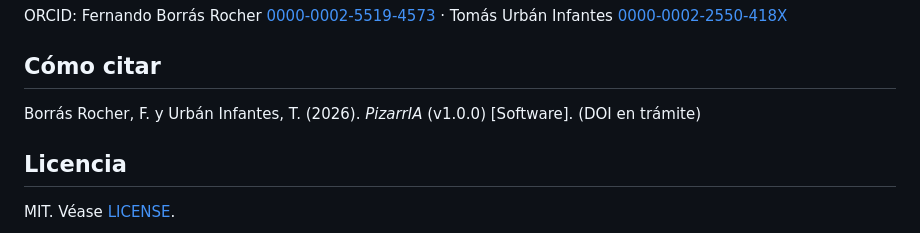
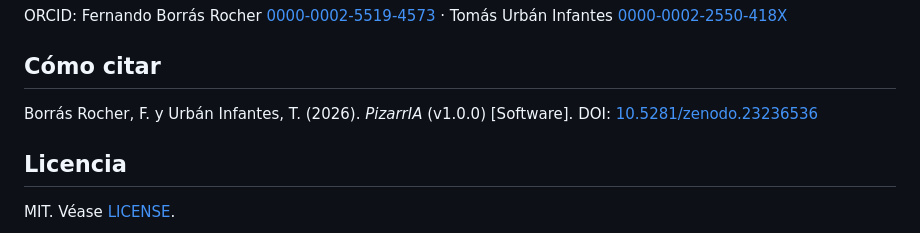
Before and after one commit to fborrasumh/pizarria, a Markdown page: README.md, the part around the change. Drawn GitHub-style.

Commit message:
README: DOI de Zenodo

```diff
--- a/README.md
+++ b/README.md
@@ -43,7 +43,7 @@ ORCID: Fernando Borrás Rocher [0000-0002-5519-4573](https://orcid.org/0000-0002
 
 ## Cómo citar
 
-Borrás Rocher, F. y Urbán Infantes, T. (2026). *PizarrIA* (v1.0.0) [Software]. (DOI en trámite)
+Borrás Rocher, F. y Urbán Infantes, T. (2026). *PizarrIA* (v1.0.0) [Software]. DOI: [10.5281/zenodo.23236536](https://doi.org/10.5281/zenodo.23236536)
 
 ## Licencia
 
```
